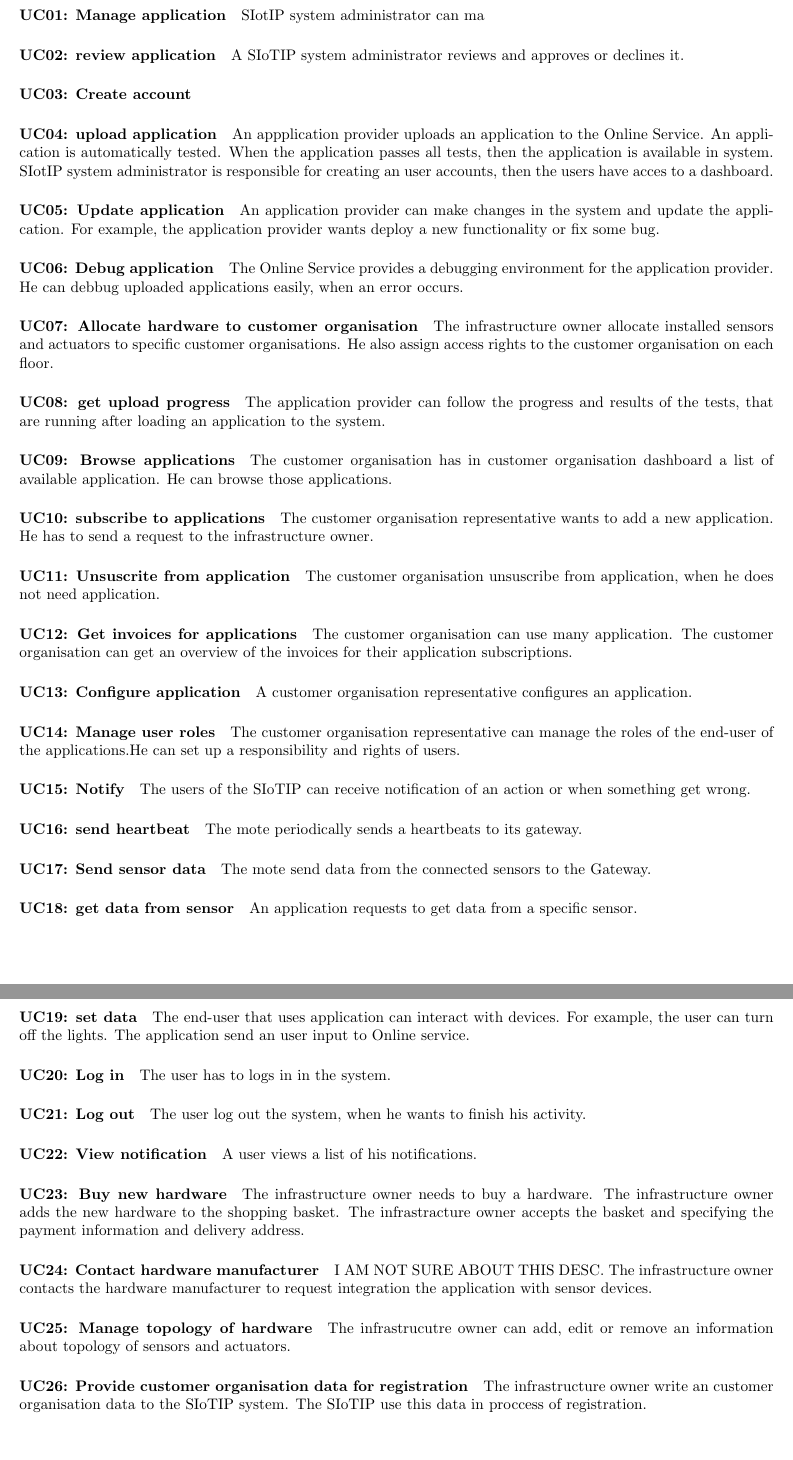
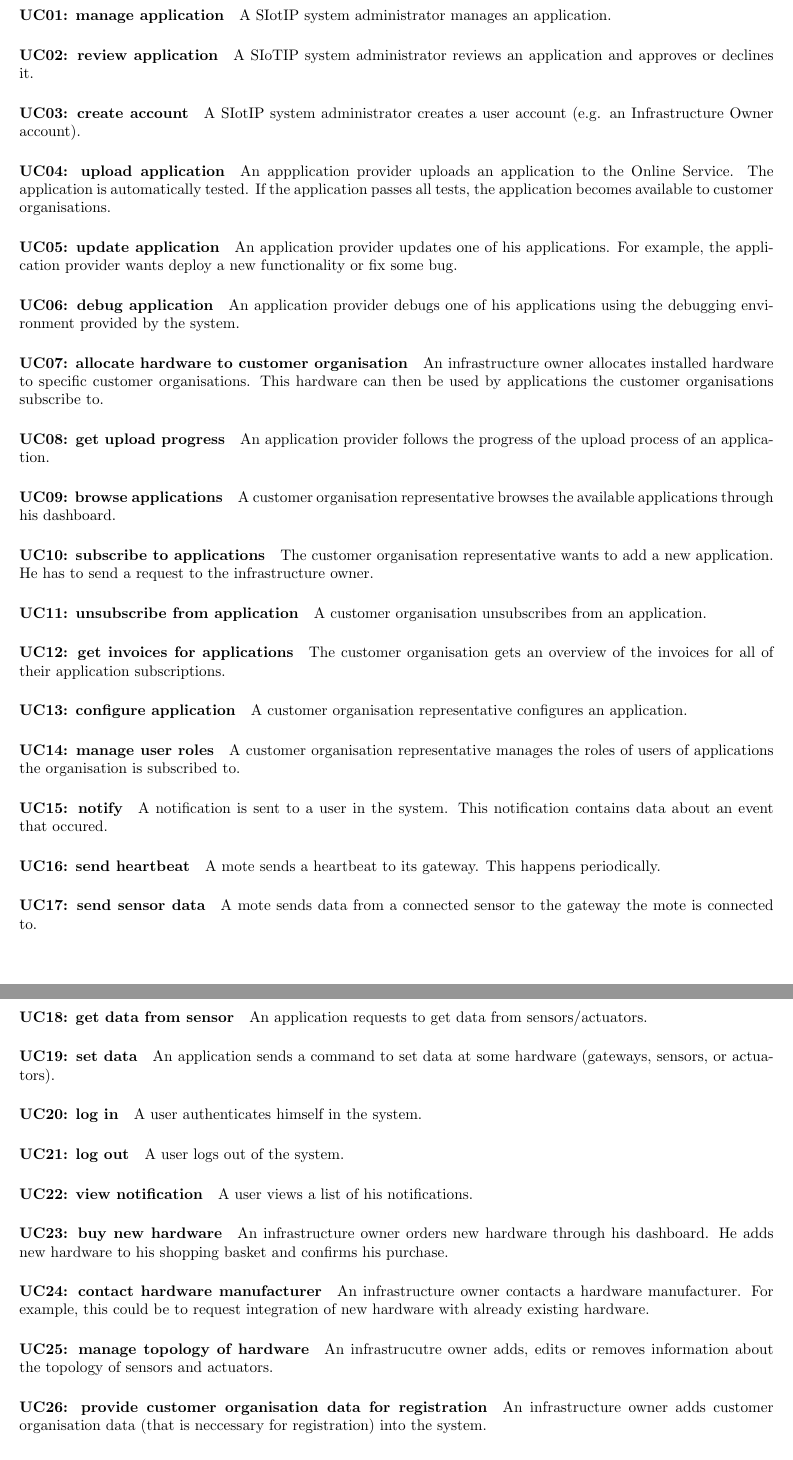
Before and after one commit to arminnh/ma1-software-architecture-assignment, a LaTeX document (part-1/report/report.tex, which reads part-1/report/use_cases.tex): two parts of pages 7 and 8 of 16, joined at a grey line, cut so that both start at the same text. Compiled offline with pdfLaTeX.

Commit message:
finished use cases and improved domain model

```diff
--- a/part-1/report/use_cases.tex
+++ b/part-1/report/use_cases.tex
@@ -1,76 +1,74 @@
 \section{Use case overview}\label{sec:uc_overview}
 
-\paragraph{UC01: Manage application}
-SIotIP system administrator can ma
+\paragraph{UC01: manage application}
+A SIotIP system administrator manages an application.
 \paragraph{UC02: review application}
-A SIoTIP system administrator reviews and approves or declines it.
-\paragraph{UC03: Create account}
+A SIoTIP system administrator reviews an application and approves or declines it.
+\paragraph{UC03: create account}
+A SIotIP system administrator creates a user account (e.g. an Infrastructure
+Owner account).
 \paragraph{UC04: upload application}
 An appplication provider uploads an application to the Online Service.
-An application is automatically tested. When the application passes all tests, then the application is available in system.
-SIotIP system administrator is responsible for creating an user accounts, then
-the users have acces to a dashboard.
-\paragraph{UC05: Update application}
-An application provider can make changes in the system and update the application.
+The application is automatically tested. If the application passes all tests,
+the application becomes available to customer organisations.
+\paragraph{UC05: update application}
+An application provider updates one of his applications.
 For example, the application provider wants deploy a new functionality or fix
 some bug.
-\paragraph{UC06: Debug application}
-The Online Service provides a debugging environment for the application provider.
-He can debbug uploaded applications easily, when an error occurs.
-\paragraph{UC07: Allocate hardware to customer organisation}
-The infrastructure owner allocate installed sensors and actuators to specific customer organisations. He also assign access rights to the customer organisation on each floor.
+\paragraph{UC06: debug application}
+An application provider debugs one of his applications using the debugging
+environment provided by the system.
+\paragraph{UC07: allocate hardware to customer organisation}
+An infrastructure owner allocates installed hardware to specific customer
+organisations. This hardware can then be used by applications the customer
+organisations subscribe to.
 \paragraph{UC08: get upload progress}
-The application provider can follow the progress and results of the tests, that
-are running after loading an application to the system.
-\paragraph{UC09: Browse applications}
-The customer organisation has in customer organisation dashboard a list of available
-application. He can browse those applications.
+An application provider follows the progress of the upload process of an
+application.
+\paragraph{UC09: browse applications}
+A customer organisation representative browses the available applications
+through his dashboard.
 \paragraph{UC10: subscribe to applications}
 The customer organisation representative wants to add a new application. He has
 to send a request to the infrastructure owner.
-\paragraph{UC11: Unsuscrite from application}
-The customer organisation unsuscribe from application, when he does not need application.
-\paragraph{UC12: Get invoices for applications }
-The customer organisation can use many application. The customer organisation can get an overview of the invoices for their application subscriptions.
-\paragraph{UC13: Configure application}
+\paragraph{UC11: unsubscribe from application}
+A customer organisation unsubscribes from an application.
+\paragraph{UC12: get invoices for applications}
+The customer organisation gets an overview of the invoices for
+all of their application subscriptions.
+\paragraph{UC13: configure application}
 A customer organisation representative configures an application.
-\paragraph{UC14: Manage user roles}
-The customer organisation representative can manage the roles of the end-user of the applications.He can set up a responsibility and rights of users.
-\paragraph{UC15: Notify}
-The users of the SIoTIP can receive notification of an action or when something get
-wrong.
+\paragraph{UC14: manage user roles}
+A customer organisation representative manages the roles of users of applications
+the organisation is subscribed to.
+\paragraph{UC15: notify}
+A notification is sent to a user in the system. This notification contains
+data about an event that occured.
 \paragraph{UC16: send heartbeat}
-The mote  periodically sends a heartbeats to its gateway.
-\paragraph{UC17: Send sensor data}
-The mote send data from the connected sensors to the Gateway.
+A mote sends a heartbeat to its gateway. This happens periodically.
+\paragraph{UC17: send sensor data}
+A mote sends data from a connected sensor to the gateway the mote is connected to.
 \paragraph{UC18: get data from sensor}
-An application requests to get data from a specific sensor.
+An application requests to get data from sensors/actuators.
 \paragraph{UC19: set data}
-The end-user that uses application can interact with devices. For example, the user
-can turn off the lights. The application send an user input to Online service.
-\paragraph{UC20: Log in}
-The user has to logs in in the system.
-\paragraph{UC21: Log out}
-The user log out the system, when he wants to finish his activity.
-\paragraph{UC22: View notification}
+An application sends a command to set data at some hardware (gateways, sensors, or actuators).
+\paragraph{UC20: log in}
+A user authenticates himself in the system.
+\paragraph{UC21: log out}
+A user logs out of the system.
+\paragraph{UC22: view notification}
 A user views a list of his notifications.
-\paragraph{UC23: Buy new hardware }
-The infrastructure owner needs to buy a hardware. The infrastructure
-owner adds the new hardware to the shopping basket. The infrastracture owner accepts
-the basket and specifying the payment information and delivery address.
-\paragraph{UC24: Contact hardware manufacturer}
-I AM NOT SURE ABOUT THIS DESC. The infrastructure owner contacts the hardware
-manufacturer to request integration the application with sensor devices.
-\paragraph{UC25: Manage topology of hardware}
-The infrastrucutre owner can add, edit or remove an information about topology
+\paragraph{UC23: buy new hardware}
+An infrastructure owner orders new hardware through his dashboard. He adds new hardware
+to his shopping basket and confirms his purchase.
+\paragraph{UC24: contact hardware manufacturer}
+An infrastructure owner contacts a hardware manufacturer. For example, this
+could be to request integration of new hardware with already existing hardware.
+\paragraph{UC25: manage topology of hardware}
+An infrastrucutre owner adds, edits or removes information about the topology
 of sensors and actuators.
-\paragraph{UC26: Provide customer organisation data for registration}
-The infrastructure owner write an customer organisation data to the SIoTIP system.
-The SIoTIP use this data in proccess of registration.
-
-
-
-\paragraph{UC30: }
-\paragraph{UC31: }
+\paragraph{UC26: provide customer organisation data for registration}
+An infrastructure owner adds customer organisation data (that is neccessary
+for registration) into the system.
 
 \section{Detailed use cases}
```
Also changed, not shown: part-1/report/Class_Diagram1.jpg, part-1/report/Use_Case_Diagram1.jpg, part-1/report/report.pdf, part-1/report/use_cases.tex (364 more changed lines), 2 other files.
